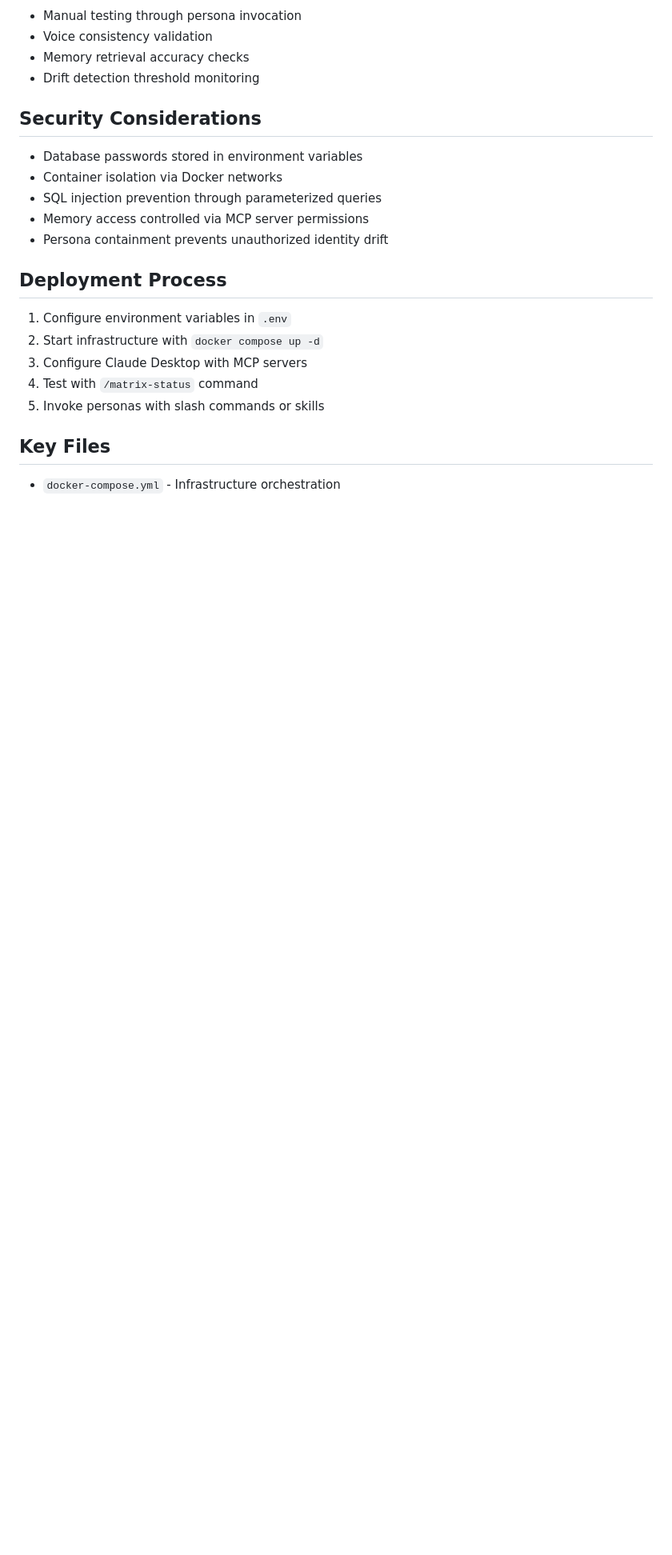
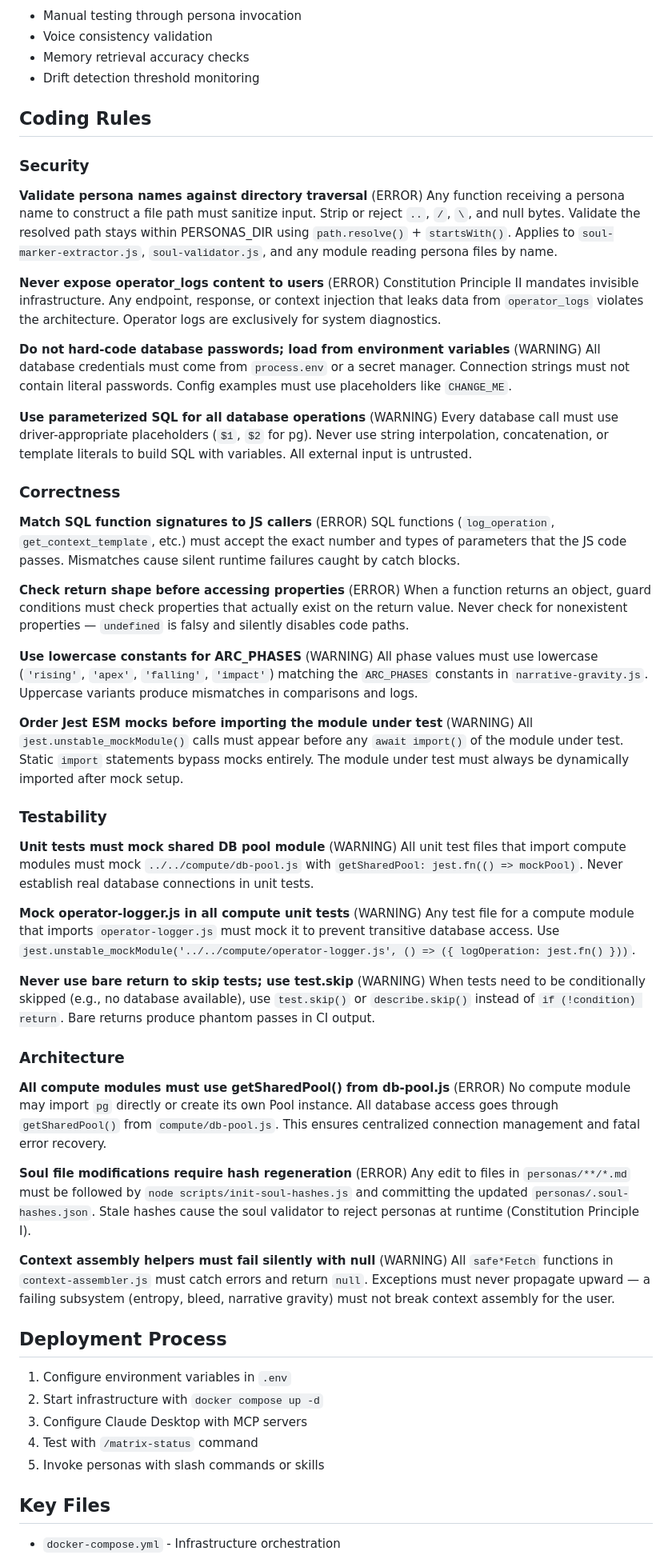
Before and after one commit to brainbloodbarrier/aeon, a Markdown page: AGENTS.md, the part around the change. Shown at 80% size. Drawn GitHub-style; blank space fills up the shorter version.

Commit message:
feat: add comprehensive coding rules to AGENTS.md for Qodo detection
14 rules across 4 categories (Security, Correctness, Testability, Architecture)
covering directory traversal prevention, SQL signature matching, return shape
validation, ESM mock ordering, shared pool enforcement, and soul hash integrity.

Co-Authored-By: Claude Opus 4.6 <noreply@anthropic.com>

```diff
--- a/AGENTS.md
+++ b/AGENTS.md
@@ -151,13 +151,57 @@ Available personas include Portuguese literary figures (pessoa, caeiro, reis, ca
 - Memory retrieval accuracy checks
 - Drift detection threshold monitoring
 
-## Security Considerations
+## Coding Rules
 
-- Database passwords stored in environment variables
-- Container isolation via Docker networks
-- SQL injection prevention through parameterized queries
-- Memory access controlled via MCP server permissions
-- Persona containment prevents unauthorized identity drift
+### Security
+
+**Validate persona names against directory traversal** (ERROR)
+Any function receiving a persona name to construct a file path must sanitize input. Strip or reject `..`, `/`, `\`, and null bytes. Validate the resolved path stays within PERSONAS_DIR using `path.resolve()` + `startsWith()`. Applies to `soul-marker-extractor.js`, `soul-validator.js`, and any module reading persona files by name.
+
+**Never expose operator_logs content to users** (ERROR)
+Constitution Principle II mandates invisible infrastructure. Any endpoint, response, or context injection that leaks data from `operator_logs` violates the architecture. Operator logs are exclusively for system diagnostics.
+
+**Do not hard-code database passwords; load from environment variables** (WARNING)
+All database credentials must come from `process.env` or a secret manager. Connection strings must not contain literal passwords. Config examples must use placeholders like `CHANGE_ME`.
+
+**Use parameterized SQL for all database operations** (WARNING)
+Every database call must use driver-appropriate placeholders (`$1`, `$2` for pg). Never use string interpolation, concatenation, or template literals to build SQL with variables. All external input is untrusted.
+
+### Correctness
+
+**Match SQL function signatures to JS callers** (ERROR)
+SQL functions (`log_operation`, `get_context_template`, etc.) must accept the exact number and types of parameters that the JS code passes. Mismatches cause silent runtime failures caught by catch blocks.
+
+**Check return shape before accessing properties** (ERROR)
+When a function returns an object, guard conditions must check properties that actually exist on the return value. Never check for nonexistent properties — `undefined` is falsy and silently disables code paths.
+
+**Use lowercase constants for ARC_PHASES** (WARNING)
+All phase values must use lowercase (`'rising'`, `'apex'`, `'falling'`, `'impact'`) matching the `ARC_PHASES` constants in `narrative-gravity.js`. Uppercase variants produce mismatches in comparisons and logs.
+
+**Order Jest ESM mocks before importing the module under test** (WARNING)
+All `jest.unstable_mockModule()` calls must appear before any `await import()` of the module under test. Static `import` statements bypass mocks entirely. The module under test must always be dynamically imported after mock setup.
+
+### Testability
+
+**Unit tests must mock shared DB pool module** (WARNING)
+All unit test files that import compute modules must mock `../../compute/db-pool.js` with `getSharedPool: jest.fn(() => mockPool)`. Never establish real database connections in unit tests.
+
+**Mock operator-logger.js in all compute unit tests** (WARNING)
+Any test file for a compute module that imports `operator-logger.js` must mock it to prevent transitive database access. Use `jest.unstable_mockModule('../../compute/operator-logger.js', () => ({ logOperation: jest.fn() }))`.
+
+**Never use bare return to skip tests; use test.skip** (WARNING)
+When tests need to be conditionally skipped (e.g., no database available), use `test.skip()` or `describe.skip()` instead of `if (!condition) return`. Bare returns produce phantom passes in CI output.
+
+### Architecture
+
+**All compute modules must use getSharedPool() from db-pool.js** (ERROR)
+No compute module may import `pg` directly or create its own Pool instance. All database access goes through `getSharedPool()` from `compute/db-pool.js`. This ensures centralized connection management and fatal error recovery.
+
+**Soul file modifications require hash regeneration** (ERROR)
+Any edit to files in `personas/**/*.md` must be followed by `node scripts/init-soul-hashes.js` and committing the updated `personas/.soul-hashes.json`. Stale hashes cause the soul validator to reject personas at runtime (Constitution Principle I).
+
+**Context assembly helpers must fail silently with null** (WARNING)
+All `safe*Fetch` functions in `context-assembler.js` must catch errors and return `null`. Exceptions must never propagate upward — a failing subsystem (entropy, bleed, narrative gravity) must not break context assembly for the user.
 
 ## Deployment Process
 
```
